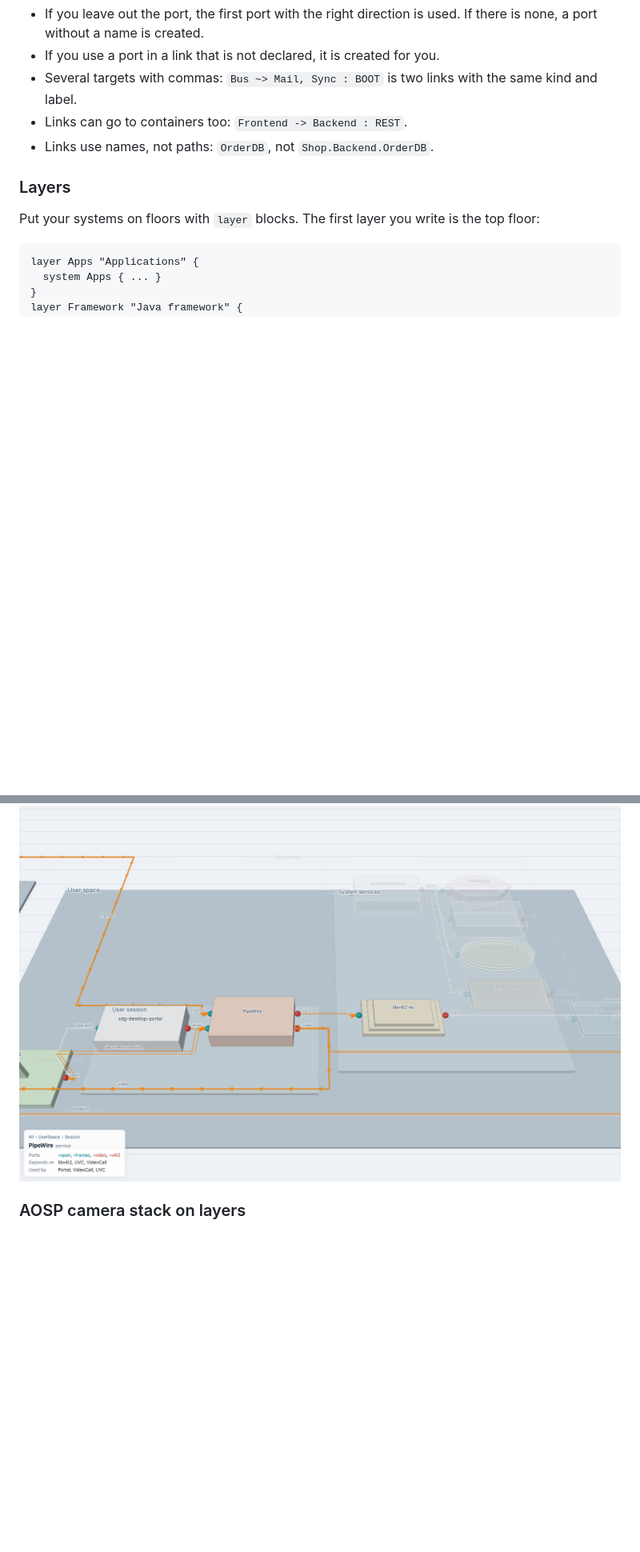
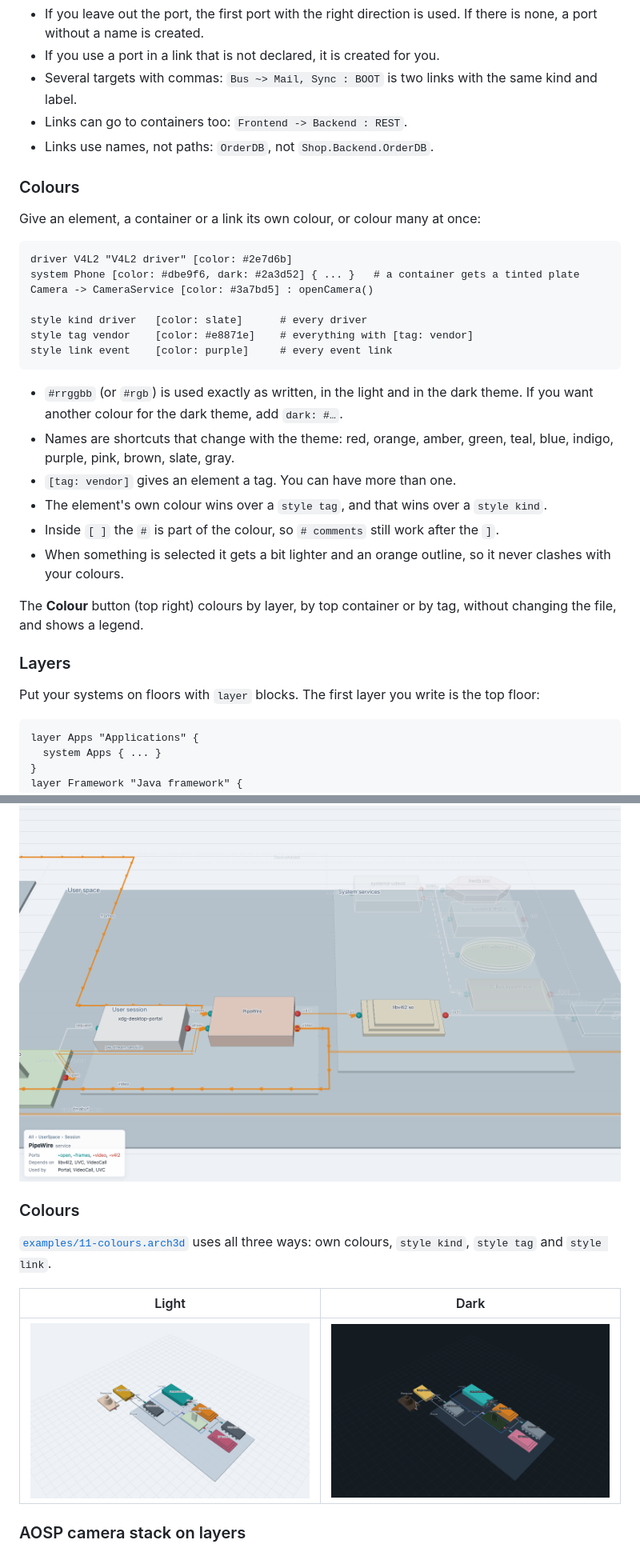
Before and after one commit to Heydarchi/Archi3D, a Markdown page: docs/USER_GUIDE.md, 2 parts joined by grey strips. Shown: that part at 80% size. GitHub-like rendering; pictures changed too: examples/11-colours-dark.png (added), examples/11-colours.png (added); blank space fills up the shorter version.

Commit message:
Document colours, add the colours example

````diff
--- a/docs/USER_GUIDE.md
+++ b/docs/USER_GUIDE.md
@@ -218,6 +219,33 @@ The full table with the Android, AOSP and Linux mapping is in [GRAMMAR.md](GRAMM
 - Links can go to containers too: `Frontend -> Backend : REST`.
 - Links use names, not paths: `OrderDB`, not `Shop.Backend.OrderDB`.
 
+### Colours
+
+Give an element, a container or a link its own colour, or colour many at once:
+
+```
+driver V4L2 "V4L2 driver" [color: #2e7d6b]
+system Phone [color: #dbe9f6, dark: #2a3d52] { ... }   # a container gets a tinted plate
+Camera -> CameraService [color: #3a7bd5] : openCamera()
+
+style kind driver   [color: slate]      # every driver
+style tag vendor    [color: #e8871e]    # everything with [tag: vendor]
+style link event    [color: purple]     # every event link
+```
+
+- `#rrggbb` (or `#rgb`) is used exactly as written, in the light and in the dark theme. If you want
+  another colour for the dark theme, add `dark: #…`.
+- Names are shortcuts that change with the theme: red, orange, amber, green, teal, blue, indigo,
+  purple, pink, brown, slate, gray.
+- `[tag: vendor]` gives an element a tag. You can have more than one.
+- The element's own colour wins over a `style tag`, and that wins over a `style kind`.
+- Inside `[ ]` the `#` is part of the colour, so `# comments` still work after the `]`.
+- When something is selected it gets a bit lighter and an orange outline, so it never clashes with
+  your colours.
+
+The **Colour** button (top right) colours by layer, by top container or by tag, without changing
+the file, and shows a legend.
+
 ### Layers
 
 Put your systems on floors with `layer` blocks. The first layer you write is the top floor:
@@ -402,6 +431,15 @@ PipeWire            <> UVC : dmabuf
 
 ![Linux desktop, PipeWire selected](../examples/08-linux-desktop.png)
 
+### Colours
+
+[`examples/11-colours.arch3d`](../examples/11-colours.arch3d) uses all three ways: own colours,
+`style kind`, `style tag` and `style link`.
+
+| Light | Dark |
+|---|---|
+| ![Colours](../examples/11-colours.png) | ![Colours, dark theme](../examples/11-colours-dark.png) |
+
 ### AOSP camera stack on layers
 
 [`examples/10-aosp-layers.arch3d`](../examples/10-aosp-layers.arch3d) is the same model as the AOSP
````
Also changed, not shown: other parts of docs/USER_GUIDE.md (+6 -0 lines), docs/ARCHITECTURE.md (+18 -8 lines), docs/GRAMMAR.md (+33 -5 lines), docs/KEYWORDS.md (added, +48 -0 lines), 4 other files.
